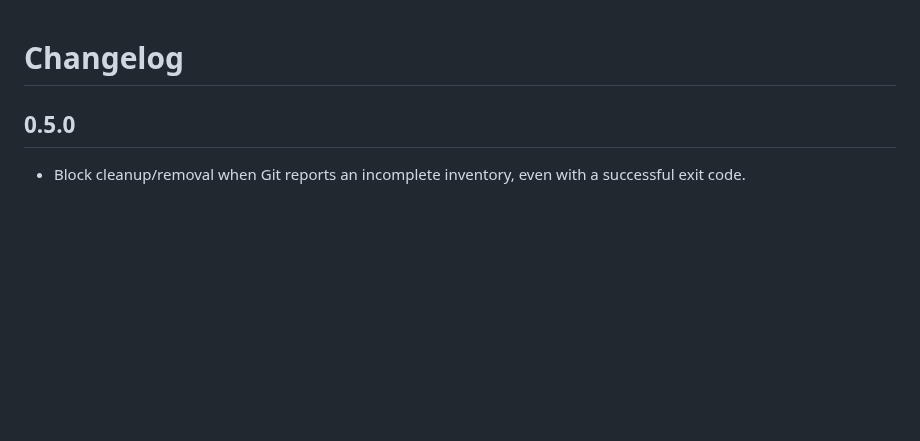
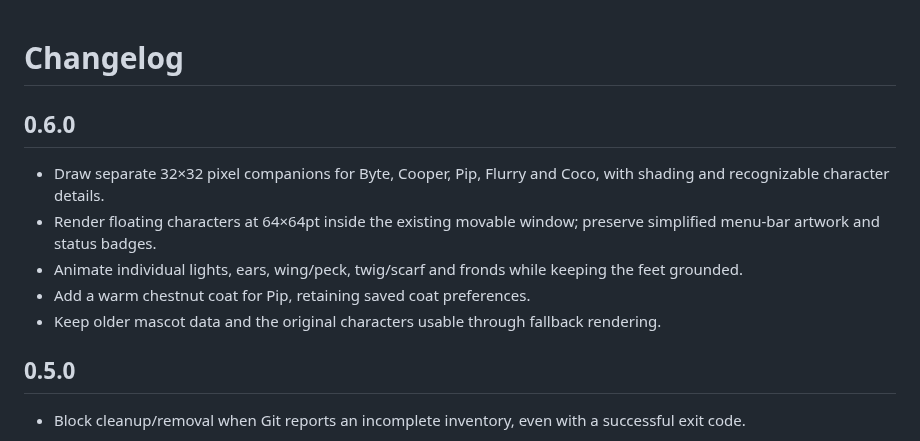
Before and after one commit to samiesmilz/wt-manager, a Markdown page: CHANGELOG.md, the part around the change. Rendered like a GitHub page; blank space fills up the shorter version.

```diff
--- a/CHANGELOG.md
+++ b/CHANGELOG.md
@@ -1,4 +1,12 @@
 # Changelog
+
+## 0.6.0
+
+- Draw separate 32×32 pixel companions for Byte, Cooper, Pip, Flurry and Coco, with shading and recognizable character details.
+- Render floating characters at 64×64pt inside the existing movable window; preserve simplified menu-bar artwork and status badges.
+- Animate individual lights, ears, wing/peck, twig/scarf and fronds while keeping the feet grounded.
+- Add a warm chestnut coat for Pip, retaining saved coat preferences.
+- Keep older mascot data and the original characters usable through fallback rendering.
 
 ## 0.5.0
 
```
Also changed, not shown: README.md (+7 -5 lines), docs/mascot-design.md (+3 -2 lines), docs/images/mascots.png, docs/images/motions.gif, docs/images/signals.png, 14 other files.
